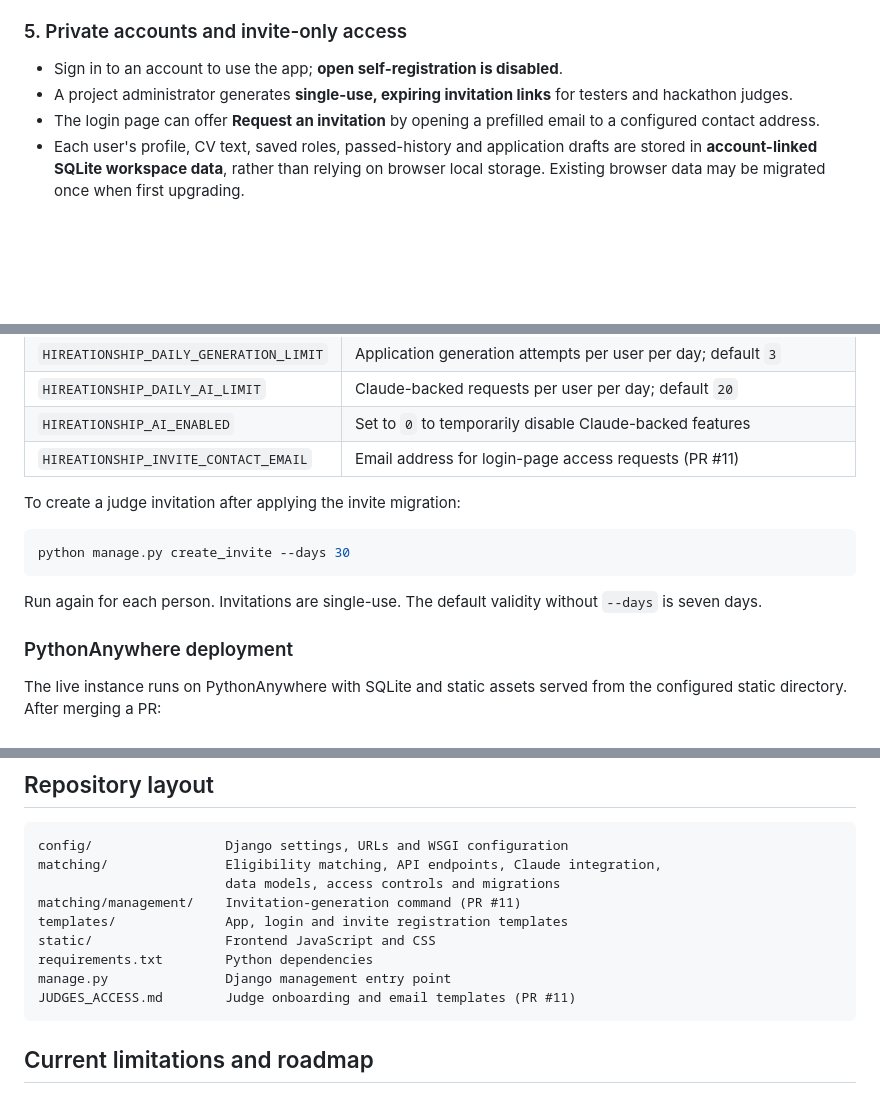
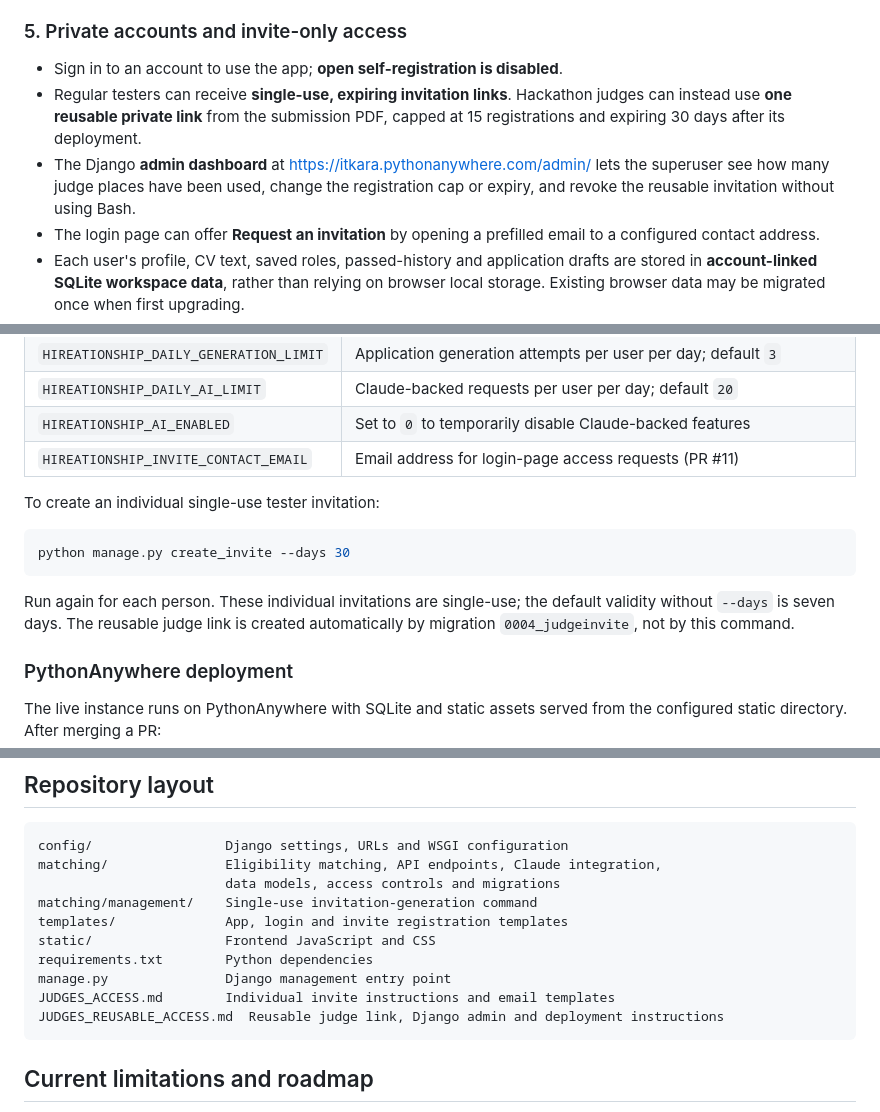
Before and after one commit to itkara/ClaudeBuilderHackathon, a Markdown page: README.md, 3 parts joined by grey strips. Drawn GitHub-style; blank space fills up the shorter version.

Commit message:
Document reusable judge invites and Django admin in README

````diff
--- a/README.md
+++ b/README.md
@@ -44,7 +44,8 @@ Claude powers AI-assisted reading and writing when an Anthropic key is configure
 
 ### 5. Private accounts and invite-only access
 - Sign in to an account to use the app; **open self-registration is disabled**.
-- A project administrator generates **single-use, expiring invitation links** for testers and hackathon judges.
+- Regular testers can receive **single-use, expiring invitation links**. Hackathon judges can instead use **one reusable private link** from the submission PDF, capped at 15 registrations and expiring 30 days after its deployment.
+- The Django **admin dashboard** at https://itkara.pythonanywhere.com/admin/ lets the superuser see how many judge places have been used, change the registration cap or expiry, and revoke the reusable invitation without using Bash.
 - The login page can offer **Request an invitation** by opening a prefilled email to a configured contact address.
 - Each user's profile, CV text, saved roles, passed-history and application drafts are stored in **account-linked SQLite workspace data**, rather than relying on browser local storage. Existing browser data may be migrated once when first upgrading.
 - Privacy controls include an option to delete workspace data. This does not necessarily remove account credentials, operational logs or hosting backups.
@@ -92,13 +95,13 @@ On Windows, activate with `.venv\Scripts\activate`. Set a local `DJANGO_SECRET_K
 | `HIREATIONSHIP_AI_ENABLED` | Set to `0` to temporarily disable Claude-backed features |
 | `HIREATIONSHIP_INVITE_CONTACT_EMAIL` | Email address for login-page access requests (PR #11) |
 
-To create a judge invitation after applying the invite migration:
+To create an individual single-use tester invitation:
 
 ```bash
 python manage.py create_invite --days 30
 ```
 
-Run again for each person. Invitations are single-use. The default validity without `--days` is seven days.
+Run again for each person. These individual invitations are single-use; the default validity without `--days` is seven days. The reusable judge link is created automatically by migration `0004_judgeinvite`, not by this command.
 
 ### PythonAnywhere deployment
 
@@ -131,12 +134,13 @@ Then go to **PythonAnywhere → Web → Reload** and hard-refresh the browser. B
 config/                 Django settings, URLs and WSGI configuration
 matching/               Eligibility matching, API endpoints, Claude integration,
                         data models, access controls and migrations
-matching/management/    Invitation-generation command (PR #11)
+matching/management/    Single-use invitation-generation command
 templates/              App, login and invite registration templates
 static/                 Frontend JavaScript and CSS
 requirements.txt        Python dependencies
 manage.py               Django management entry point
-JUDGES_ACCESS.md        Judge onboarding and email templates (PR #11)
+JUDGES_ACCESS.md        Individual invite instructions and email templates
+JUDGES_REUSABLE_ACCESS.md  Reusable judge link, Django admin and deployment instructions
 ```
 
 ## Current limitations and roadmap
````
Also changed, not shown: other parts of README.md (+3 -1 lines).
